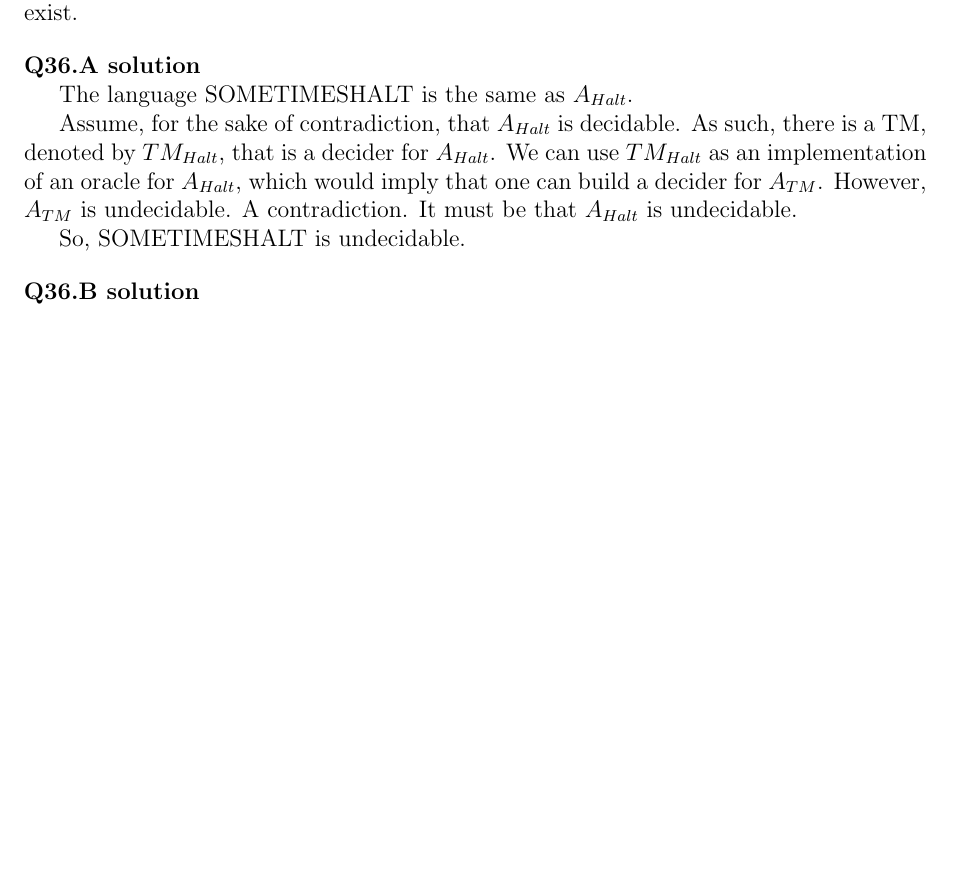
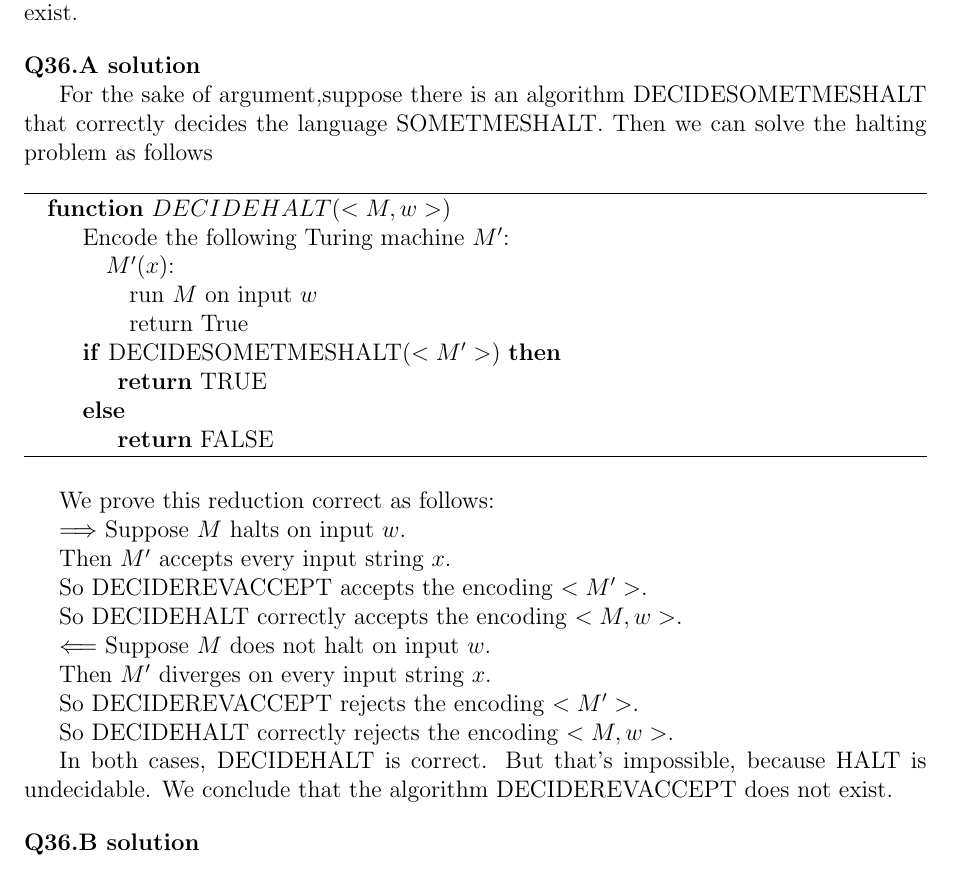
Before and after one commit to hthuz/ece374, a LaTeX problem sheet (hw12/hw12_sol.tex): part of page 2 of 2 before the commit and part of page 2 of 3 after it, cut so that both start at the same text, the shorter picture padded with empty space. Compiled offline with pdfLaTeX.

Commit message:
Update: uncomment q36.A

```diff
--- a/hw12/hw12_sol.tex
+++ b/hw12/hw12_sol.tex
@@ -142,52 +142,47 @@ In both cases, DECIDEHALT is correct. But that's impossible, because HALT is und
 
 \question{36.A}
 
-The language SOMETIMESHALT is the same as $A_{Halt}$.
+For the sake of argument,suppose there is an algorithm DECIDESOMETMESHALT that correctly decides the language SOMETMESHALT. Then we can solve the halting problem as follows
+\begin{algorithm}
+	\begin{algorithmic}
+		\Function{$DECIDEHALT$}{$<M,w>$}
+		\State Encode the following Turing machine $M'$:
 
-Assume, for the sake of contradiction, that $A_{Halt}$ is decidable. As such, there is a TM, denoted by $TM_{Halt}$, that is a decider for $A_{Halt}$. We can use $TM_{Halt}$ as an implementation of an oracle for $A_{Halt}$, which would imply that one can build a decider for $A_{TM}$. However, $A_{TM}$ is undecidable. A contradiction. It must be that $A_{Halt}$ is undecidable.
+		\State\quad$M'(x)$:
+		\State\quad\quad run $M$ on input $w$
+		\State\quad\quad return True
 
-So, SOMETIMESHALT is undecidable.
-% For the sake of argument,suppose there is an algorithm DECIDESOMETMESHALT that correctly decides the language SOMETMESHALT. Then we can solve the halting problem as follows
-% \begin{algorithm}
-% 	\begin{algorithmic}
-% 		\Function{$DECIDEHALT$}{$<M,w>$}
-% 		\State Encode the following Turing machine $M'$:
+		\If{DECIDESOMETMESHALT($<M'>$)}
+		\State \Return TRUE
+		\Else{}
+		\State \Return FALSE
+		\EndIf
+		\EndFunction
+	\end{algorithmic}
+\end{algorithm}
 
-% 		\State\quad$M'(x)$:
-% 		\State\quad\quad run $M$ on input $w$
-% 		\State\quad\quad return True
+We prove this reduction correct as follows:
 
-% 		\If{DECIDESOMETMESHALT($<M'>$)}
-% 		\State \Return TRUE
-% 		\Else{}
-% 		\State \Return FALSE
-% 		\EndIf
-% 		\EndFunction
-% 	\end{algorithmic}
-% \end{algorithm}
+$\Longrightarrow$ Suppose $M$ halts on input $w$.
 
-% We prove this reduction correct as follows:
-
-% $\Longrightarrow$ Suppose $M$ halts on input $w$.
-
-% 	  Then $M'$ accepts every input string $x$.
+	  Then $M'$ accepts every input string $x$.
 
 
-% 	  So DECIDEREVACCEPT accepts the encoding $<M'>$.
+	  So DECIDEREVACCEPT accepts the encoding $<M'>$.
 
-% 	  So DECIDEHALT correctly accepts the encoding $<M,w>$.
+	  So DECIDEHALT correctly accepts the encoding $<M,w>$.
 
 
-% $\Longleftarrow$ Suppose $M$ does not halt on input $w$.
+$\Longleftarrow$ Suppose $M$ does not halt on input $w$.
 
-%      Then $M'$ diverges on every input string $x$.
+     Then $M'$ diverges on every input string $x$.
 
 
-% 	 So DECIDEREVACCEPT rejects the encoding $<M'>$.
+	 So DECIDEREVACCEPT rejects the encoding $<M'>$.
 
-% 	 So DECIDEHALT correctly rejects the encoding $<M,w>$.
+	 So DECIDEHALT correctly rejects the encoding $<M,w>$.
 
-% In both cases, DECIDEHALT is correct. But that's impossible, because HALT is undecidable. We conclude that the algorithm DECIDEREVACCEPT does not exist.
+In both cases, DECIDEHALT is correct. But that's impossible, because HALT is undecidable. We conclude that the algorithm DECIDEREVACCEPT does not exist.
 
 \question{36.B}
 
```
